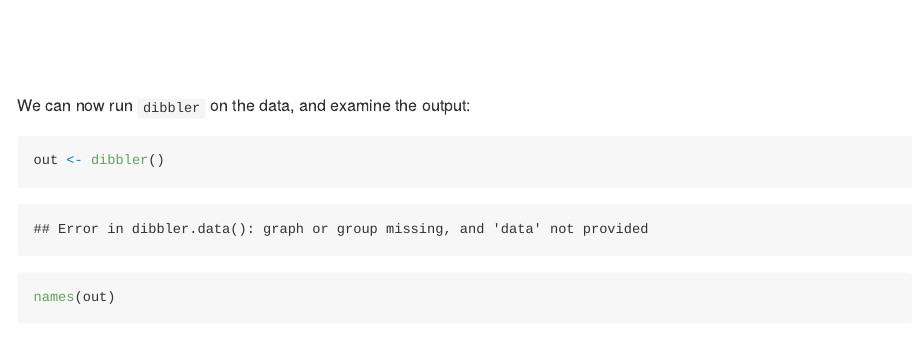
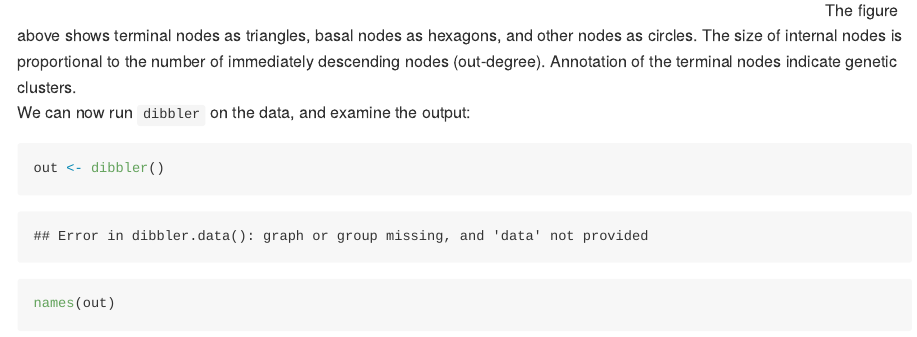
Before and after one commit to reconhub/dibbler, an R Markdown document (vignettes/dibbler.Rmd): the page in a window 1100 px wide, from 4610 px down before the commit and from 4680 px down after it. The pictures show the output file vignettes/dibbler.md that the author committed with the source, drawn offline in the style of GitHub.

Commit message:
updated vignette

````diff
--- a/vignettes/dibbler.Rmd
+++ b/vignettes/dibbler.Rmd
@@ -74,6 +74,10 @@ names(dat)
 lapply(dat, head)
 plot(dat)
 ```
+The figure above shows terminal nodes as triangles, basal nodes as hexagons, and other nodes as circles.
+The size of internal nodes is proportional to the number of immediately descending nodes (out-degree).
+Annotation of the terminal nodes indicate genetic clusters.
+
 
 We can now run `dibbler` on the data, and examine the output:
 ```{r dibbler, out.width="800px", out.height="800px", fig.width=10, fig.height=10, dpi=100}
````
Also changed, not shown: README.md, vignettes/dibbler.md, vignettes/figs/input-1.png.
